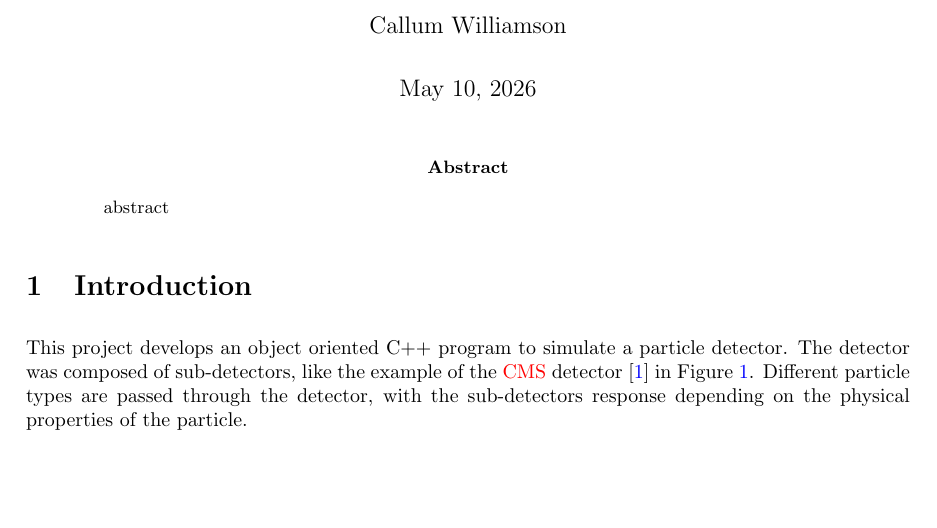
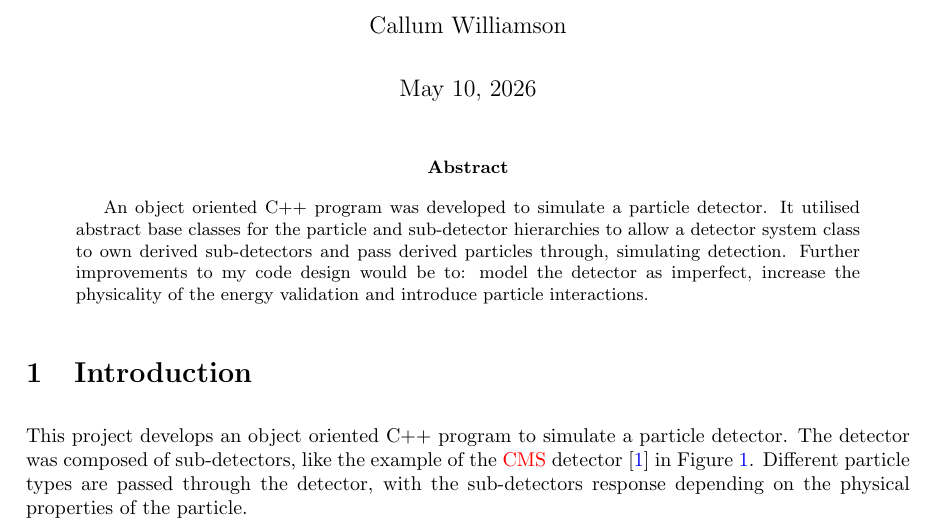
Before and after one commit to UofM-PHYS30762/project-3-a-particle-detector-JungleMan796, a LaTeX paper (project_particle_detector.tex): part of page 1 of 13, cut so that both start at the same text, the shorter picture padded with empty space. Compiled offline with pdfLaTeX.

Commit message:
Abstract

```diff
--- a/project_particle_detector.tex
+++ b/project_particle_detector.tex
@@ -54,7 +54,9 @@
 \maketitle
 
 \begin{abstract}
-    abstract
+    An object oriented C++ program was developed to simulate a particle detector.
+    It utilised abstract base classes for the particle and sub-detector hierarchies to allow a detector system class to own derived sub-detectors and pass derived particles through, simulating detection.
+    Further improvements to my code design would be to: model the detector as imperfect, increase the physicality of the energy validation and introduce particle interactions.
 \end{abstract}
 
 \section{Introduction}
```
